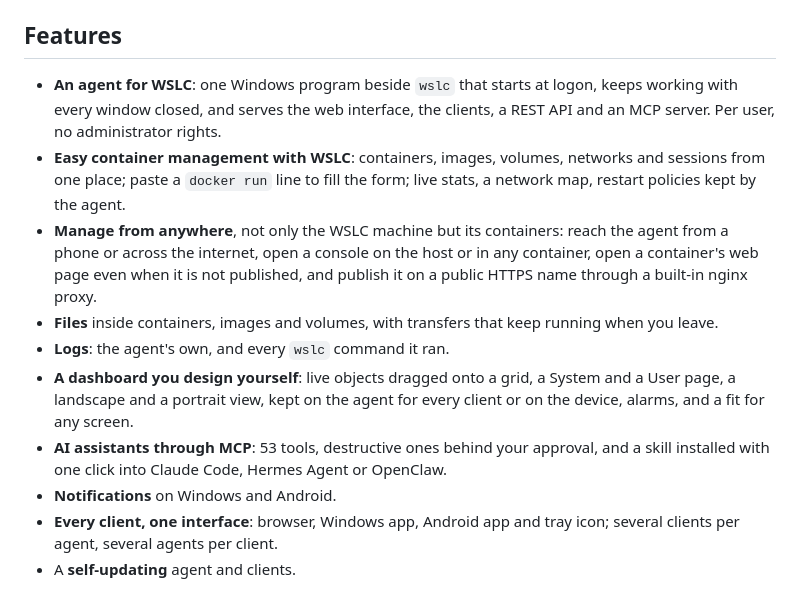
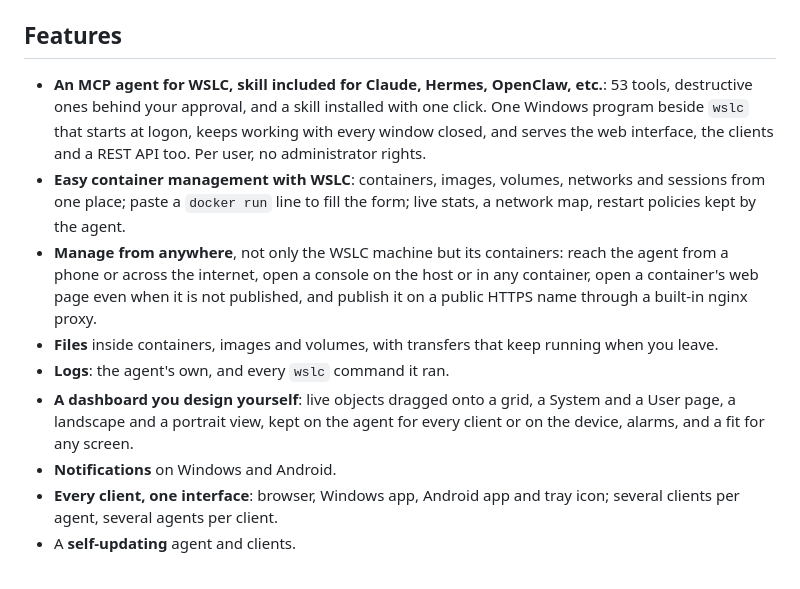
Before and after one commit to iosub/wslc-trans, a Markdown page: README.md, the part around the change. Rendered like a GitHub page.

Commit message:
Features: first line, an MCP agent for WSLC with its skill included for Claude, Hermes, OpenClaw, etc.

```diff
--- a/README.md
+++ b/README.md
@@ -13,10 +13,12 @@ products are **WSLC AI Agent** (the agent, `wslc-ai-agent.exe`) and
 
 ## Features
 
-- **An agent for WSLC**: one Windows program beside `wslc` that starts at
+- **An MCP agent for WSLC, skill included for Claude, Hermes, OpenClaw,
+  etc.**: 53 tools, destructive ones behind your approval, and a skill
+  installed with one click. One Windows program beside `wslc` that starts at
   logon, keeps working with every window closed, and serves the web
-  interface, the clients, a REST API and an MCP server. Per user, no
-  administrator rights.
+  interface, the clients and a REST API too. Per user, no administrator
+  rights.
 - **Easy container management with WSLC**: containers, images, volumes,
   networks and sessions from one place; paste a `docker run` line to fill the
   form; live stats, a network map, restart policies kept by the agent.
@@ -31,9 +33,6 @@ products are **WSLC AI Agent** (the agent, `wslc-ai-agent.exe`) and
 - **A dashboard you design yourself**: live objects dragged onto a grid, a
   System and a User page, a landscape and a portrait view, kept on the agent
   for every client or on the device, alarms, and a fit for any screen.
-- **AI assistants through MCP**: 53 tools, destructive ones behind your
-  approval, and a skill installed with one click into Claude Code, Hermes
-  Agent or OpenClaw.
 - **Notifications** on Windows and Android.
 - **Every client, one interface**: browser, Windows app, Android app and tray
   icon; several clients per agent, several agents per client.
```
Also changed, not shown: docs/features.md (+22 -18 lines).
